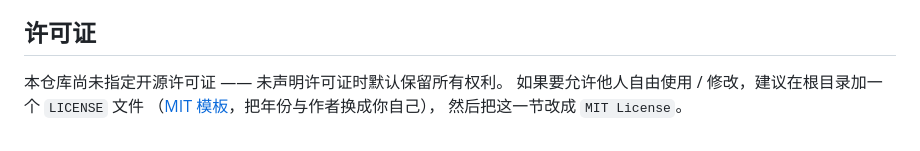
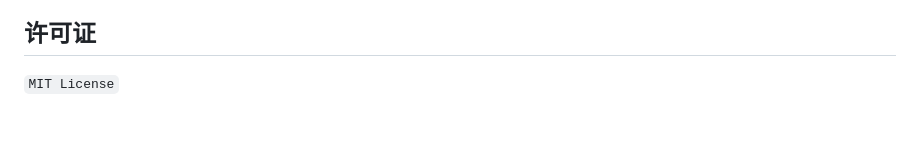
Before and after one commit to kangjinning/valorant-sens-tool, a Markdown page: README.md, the part around the change. Rendered like a GitHub page.

```diff
--- a/README.md
+++ b/README.md
@@ -234,7 +234,4 @@ VALORANT 及相关名称、标识为 Riot Games, Inc. 的商标或注册商标
 
 ## 许可证
 
-本仓库尚未指定开源许可证 —— 未声明许可证时默认保留所有权利。
-如果要允许他人自由使用 / 修改，建议在根目录加一个 `LICENSE` 文件
-（[MIT 模板](https://choosealicense.com/licenses/mit/)，把年份与作者换成你自己），
-然后把这一节改成 `MIT License`。
+`MIT License`
```
